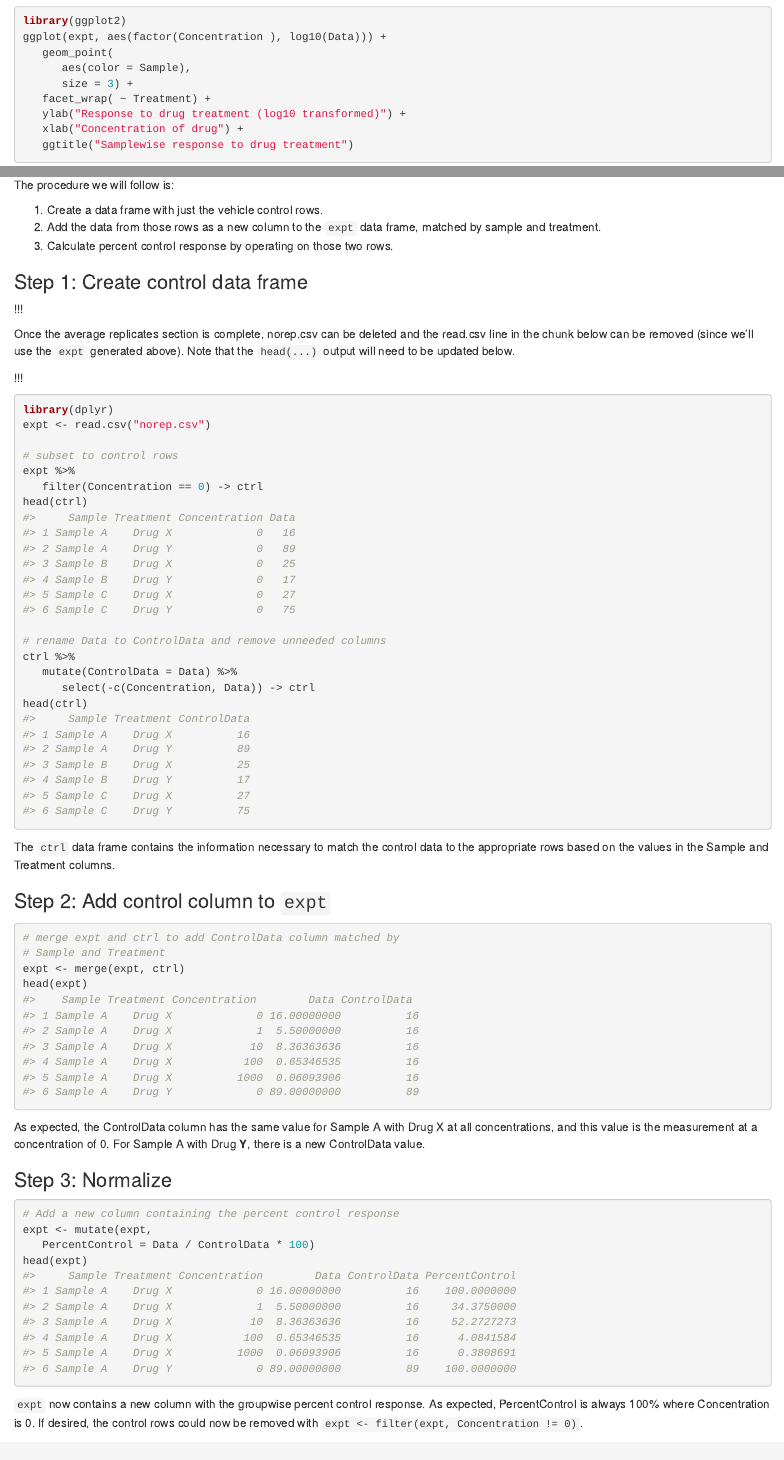
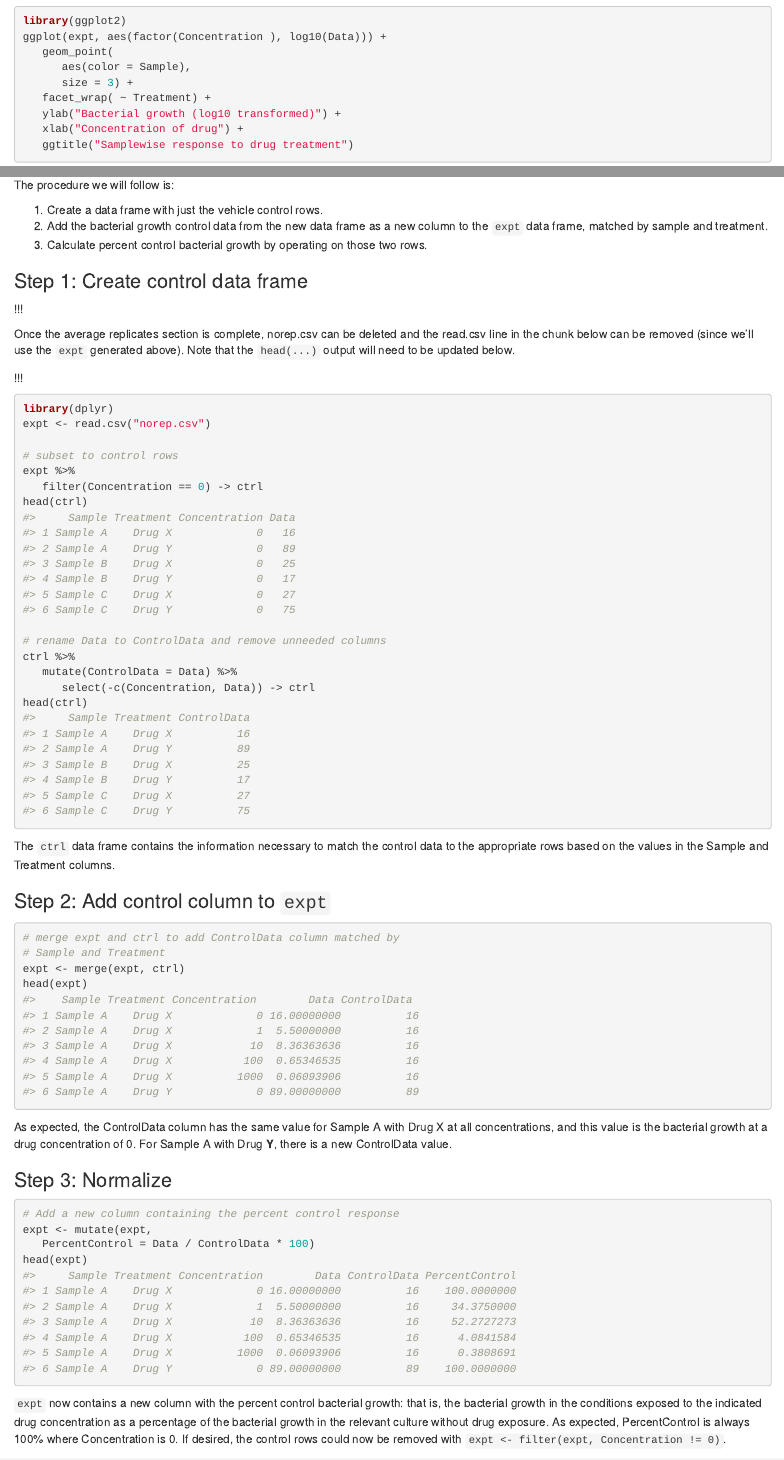
Before and after one commit to seaaan/dplyrLifeSciencesVignette, an R Markdown document (vignette.Rmd): the page in a window 1100 px wide, from 740 px down before the commit and from 760 px down after it, so that both start at the same text, and a second part further down, joined at a grey line. Rendered offline with R 4.5, knitr and Pandoc, with nearby package versions; the code chunks are not run, so their results and figures are left out.

Commit message:
Changed from an abstract example of "response" to seeing the drugs as new antibiotics being tested to inhibit bacterial growth.

````diff
--- a/vignette.Rmd
+++ b/vignette.Rmd
@@ -46,7 +46,7 @@ ggplot(expt, aes(factor(Concentration ), log10(Data))) +
       aes(color = Sample),
       size = 3) +
    facet_wrap( ~ Treatment) +
-   ylab("Response to drug treatment (log10 transformed)") +
+   ylab("Bacterial growth (log10 transformed)") +
    xlab("Concentration of drug") +
    ggtitle("Samplewise response to drug treatment")
 
@@ -72,8 +72,8 @@ In this case, we want to view the response in each experimental row (the rows wh
 The procedure we will follow is:
 
 1. Create a data frame with just the vehicle control rows.
-2. Add the data from those rows as a new column to the `expt` data frame, matched by sample and treatment.
-3. Calculate percent control response by operating on those two rows.
+2. Add the bacterial growth control data from the new data frame as a new column to the `expt` data frame, matched by sample and treatment.
+3. Calculate percent control bacterial growth by operating on those two rows.
 
 ### Step 1: Create control data frame
 
@@ -131,7 +131,7 @@ head(expt)
 #> 6 Sample A    Drug Y             0 89.00000000          89
 ```
 
-As expected, the ControlData column has the same value for Sample A with Drug X at all concentrations, and this value is the measurement at a concentration of 0. For Sample A with Drug **Y**, there is a new ControlData value.
+As expected, the ControlData column has the same value for Sample A with Drug X at all concentrations, and this value is the bacterial growth at a drug concentration of 0. For Sample A with Drug **Y**, there is a new ControlData value.
 
 ### Step 3: Normalize
 
@@ -149,7 +149,7 @@ head(expt)
 #> 6 Sample A    Drug Y             0 89.00000000          89    100.0000000
 ```
 
-`expt` now contains a new column with the groupwise percent control response. As expected, PercentControl is always 100% where Concentration is 0. If desired, the control rows could now be removed with `expt <- filter(expt, Concentration != 0)`.
+`expt` now contains a new column with the percent control bacterial growth: that is, the bacterial growth in the conditions exposed to the indicated drug concentration as a percentage of the bacterial growth in the relevant culture without drug exposure. As expected, PercentControl is always 100% where Concentration is 0. If desired, the control rows could now be removed with `expt <- filter(expt, Concentration != 0)`.
 
 Steps 1 and 2 would be very similar for any normalization procedure. In step 3, the equation would simply be changed to reflect the desired method.
 
````
Also changed, not shown: vignette.Rmd (6 more changed lines).
